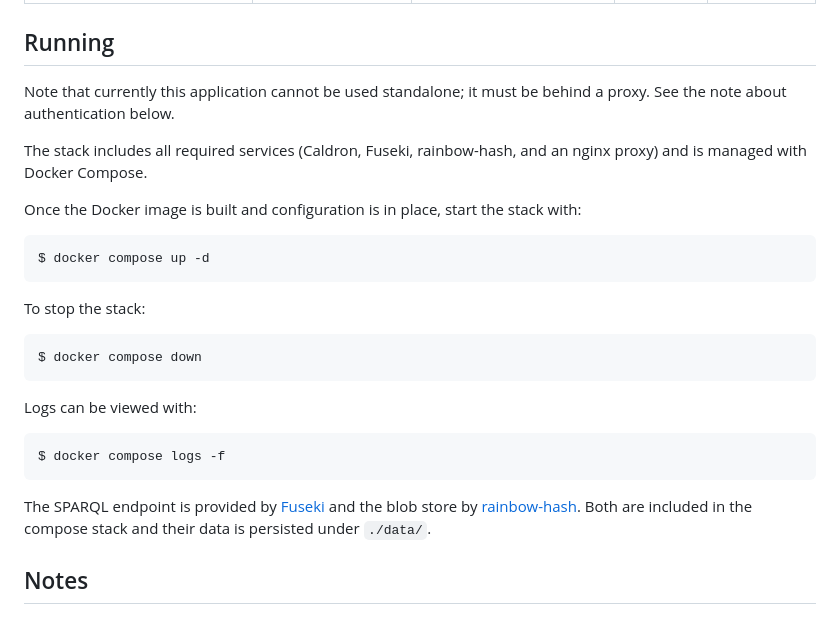
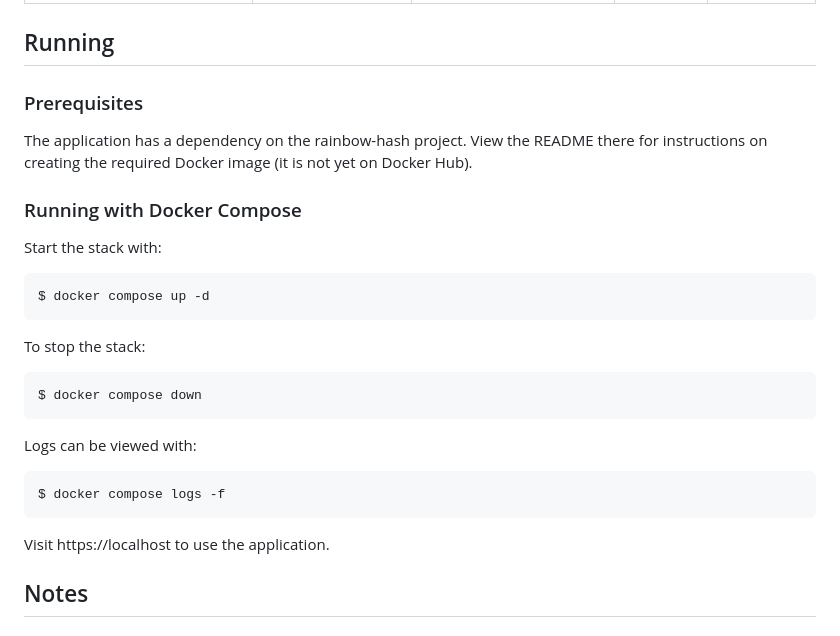
Before and after one commit to tmciver/rainbow-hash-ld, a Markdown page: README.md, the part around the change. Rendered like a GitHub page.

Commit message:
Add infor about rainbow-hash prerequisite.

```diff
--- a/README.md
+++ b/README.md
@@ -62,14 +62,15 @@ about the configuration data:
 
 ## Running
 
-Note that currently this application cannot be used standalone; it must be
-behind a proxy. See the note about authentication below.
+### Prerequisites
 
-The stack includes all required services (Caldron, Fuseki, rainbow-hash, and an
-nginx proxy) and is managed with Docker Compose.
+The application has a dependency on the rainbow-hash project. View the README
+there for instructions on creating the required Docker image (it is not yet on
+Docker Hub).
 
-Once the Docker image is built and configuration is in place, start the stack
-with:
+### Running with Docker Compose
+
+Start the stack with:
 
     $ docker compose up -d
 
@@ -81,9 +82,7 @@ Logs can be viewed with:
 
     $ docker compose logs -f
 
-The SPARQL endpoint is provided by [Fuseki](https://jena.apache.org/documentation/fuseki2/)
-and the blob store by [rainbow-hash](https://github.com/tmciver/rainbow-hash).
-Both are included in the compose stack and their data is persisted under `./data/`.
+Visit https://localhost to use the application.
 
 ## Notes
 
```
